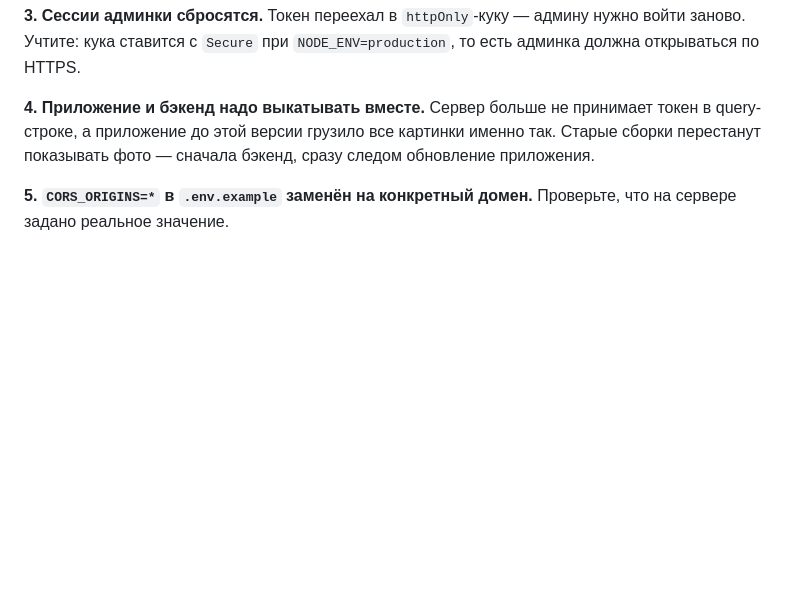
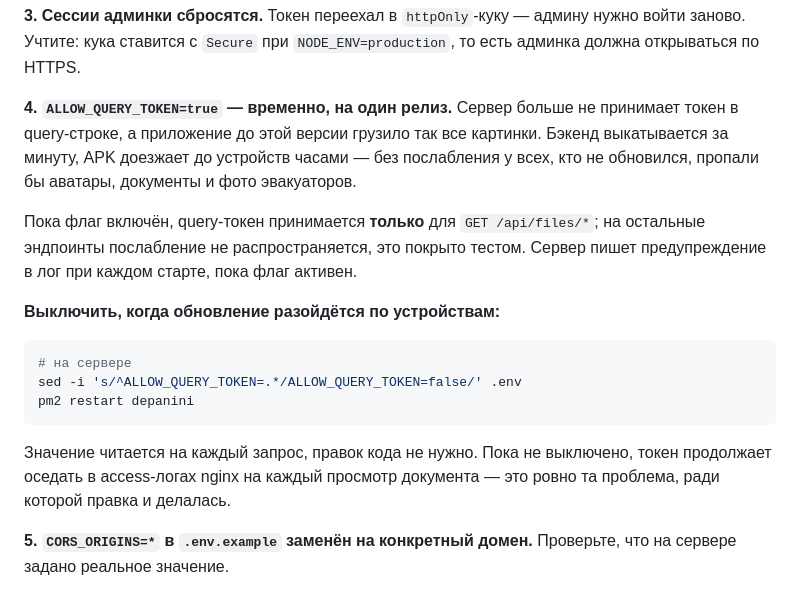
Before and after one commit to salimastrakhan-ast/main, a Markdown page: DEPANINI-ИСПРАВЛЕНИЯ.md, the part around the change. Rendered like a GitHub page; blank space fills up the shorter version.

Commit message:
Флаг ALLOW_QUERY_TOKEN в сводке по выкатке
Пункт 4 переписан: вместо «выкатывать вместе» — описание временного флага
совместимости, который добавлен в бэкенд перед деплоем, и команда для его
выключения после раскатки обновления приложения.

Co-Authored-By: Claude Opus 5 <noreply@anthropic.com>
Claude-Session: https://claude.ai/code/session_017GuaTz9PovuVVbTTsUVDTV

````diff
--- a/DEPANINI-ИСПРАВЛЕНИЯ.md
+++ b/DEPANINI-ИСПРАВЛЕНИЯ.md
@@ -91,10 +91,27 @@ app:     eslint — 0 ошибок, все 34 файла разбираются
 нужно войти заново. Учтите: кука ставится с `Secure` при `NODE_ENV=production`,
 то есть админка должна открываться по HTTPS.
 
-**4. Приложение и бэкенд надо выкатывать вместе.** Сервер больше не принимает
-токен в query-строке, а приложение до этой версии грузило все картинки именно
-так. Старые сборки перестанут показывать фото — сначала бэкенд, сразу следом
-обновление приложения.
+**4. `ALLOW_QUERY_TOKEN=true` — временно, на один релиз.** Сервер больше не
+принимает токен в query-строке, а приложение до этой версии грузило так все
+картинки. Бэкенд выкатывается за минуту, APK доезжает до устройств часами —
+без послабления у всех, кто не обновился, пропали бы аватары, документы и
+фото эвакуаторов.
+
+Пока флаг включён, query-токен принимается **только** для `GET /api/files/*`;
+на остальные эндпоинты послабление не распространяется, это покрыто тестом.
+Сервер пишет предупреждение в лог при каждом старте, пока флаг активен.
+
+**Выключить, когда обновление разойдётся по устройствам:**
+
+```bash
+# на сервере
+sed -i 's/^ALLOW_QUERY_TOKEN=.*/ALLOW_QUERY_TOKEN=false/' .env
+pm2 restart depanini
+```
+
+Значение читается на каждый запрос, правок кода не нужно. Пока не выключено,
+токен продолжает оседать в access-логах nginx на каждый просмотр документа —
+это ровно та проблема, ради которой правка и делалась.
 
 **5. `CORS_ORIGINS=*` в `.env.example` заменён на конкретный домен.**
 Проверьте, что на сервере задано реальное значение.
````
